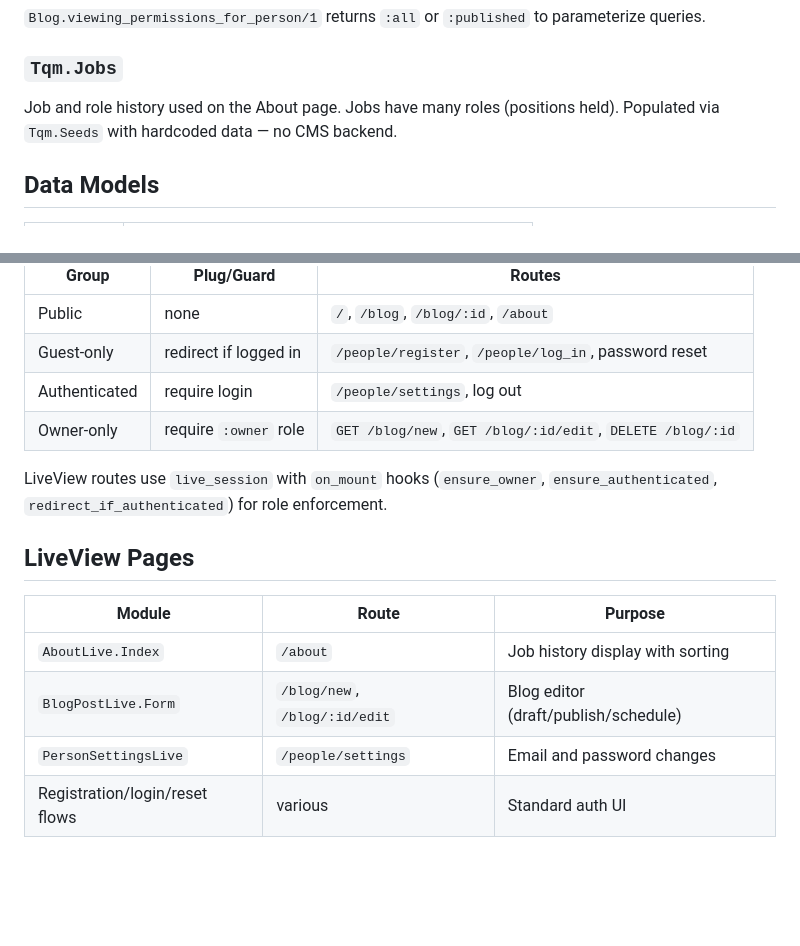
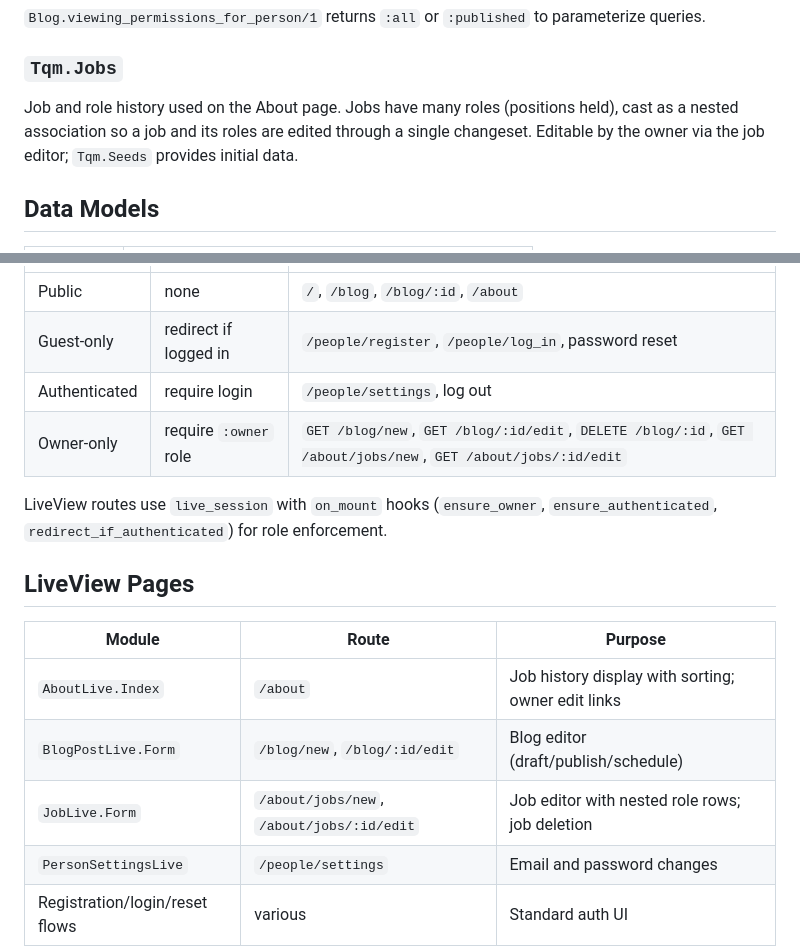
Before and after one commit to QMalcolm/tqm, a Markdown page: ARCHITECTURE.md, 2 parts joined by grey strips. Rendered like a GitHub page; blank space fills up the shorter version.

Commit message:
Update ARCHITECTURE.md for the job editor

```diff
--- a/ARCHITECTURE.md
+++ b/ARCHITECTURE.md
@@ -63,7 +63,7 @@ Blog posts with draft/published/scheduled states via `published_at`:
 `Blog.viewing_permissions_for_person/1` returns `:all` or `:published` to parameterize queries.
 
 ### `Tqm.Jobs`
-Job and role history used on the About page. Jobs have many roles (positions held). Populated via `Tqm.Seeds` with hardcoded data — no CMS backend.
+Job and role history used on the About page. Jobs have many roles (positions held), cast as a nested association so a job and its roles are edited through a single changeset. Editable by the owner via the job editor; `Tqm.Seeds` provides initial data.
 
 ## Data Models
 
@@ -83,7 +83,7 @@ Four pipeline groups in `router.ex`:
 | Public | none | `/`, `/blog`, `/blog/:id`, `/about` |
 | Guest-only | redirect if logged in | `/people/register`, `/people/log_in`, password reset |
 | Authenticated | require login | `/people/settings`, log out |
-| Owner-only | require `:owner` role | `GET /blog/new`, `GET /blog/:id/edit`, `DELETE /blog/:id` |
+| Owner-only | require `:owner` role | `GET /blog/new`, `GET /blog/:id/edit`, `DELETE /blog/:id`, `GET /about/jobs/new`, `GET /about/jobs/:id/edit` |
 
 LiveView routes use `live_session` with `on_mount` hooks (`ensure_owner`, `ensure_authenticated`, `redirect_if_authenticated`) for role enforcement.
 
@@ -91,8 +91,9 @@ LiveView routes use `live_session` with `on_mount` hooks (`ensure_owner`, `ensur
 
 | Module | Route | Purpose |
 |---|---|---|
-| `AboutLive.Index` | `/about` | Job history display with sorting |
+| `AboutLive.Index` | `/about` | Job history display with sorting; owner edit links |
 | `BlogPostLive.Form` | `/blog/new`, `/blog/:id/edit` | Blog editor (draft/publish/schedule) |
+| `JobLive.Form` | `/about/jobs/new`, `/about/jobs/:id/edit` | Job editor with nested role rows; job deletion |
 | `PersonSettingsLive` | `/people/settings` | Email and password changes |
 | Registration/login/reset flows | various | Standard auth UI |
 
```
